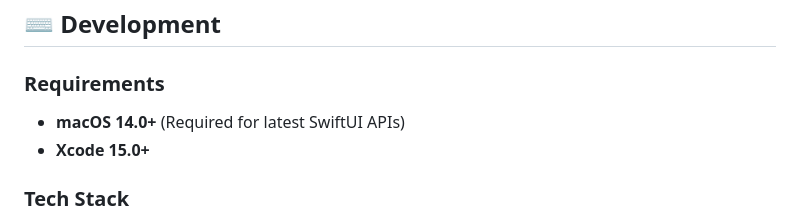
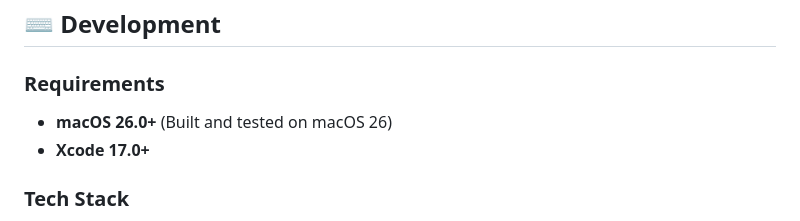
Before and after one commit to ShawnRn/LiquidConvert, a Markdown page: README.md, the part around the change. GitHub-like rendering.

```diff
--- a/README.md
+++ b/README.md
@@ -74,8 +74,8 @@ Powerful compression engine built on `ImageIO`.
 ## ⌨️ Development
 
 ### Requirements
-- **macOS 14.0+** (Required for latest SwiftUI APIs)
-- **Xcode 15.0+**
+- **macOS 26.0+** (Built and tested on macOS 26)
+- **Xcode 17.0+**
 
 ### Tech Stack
 - **SwiftUI**: 100% Declarative UI.
```
Also changed, not shown: README-CN.md (+2 -2 lines).
